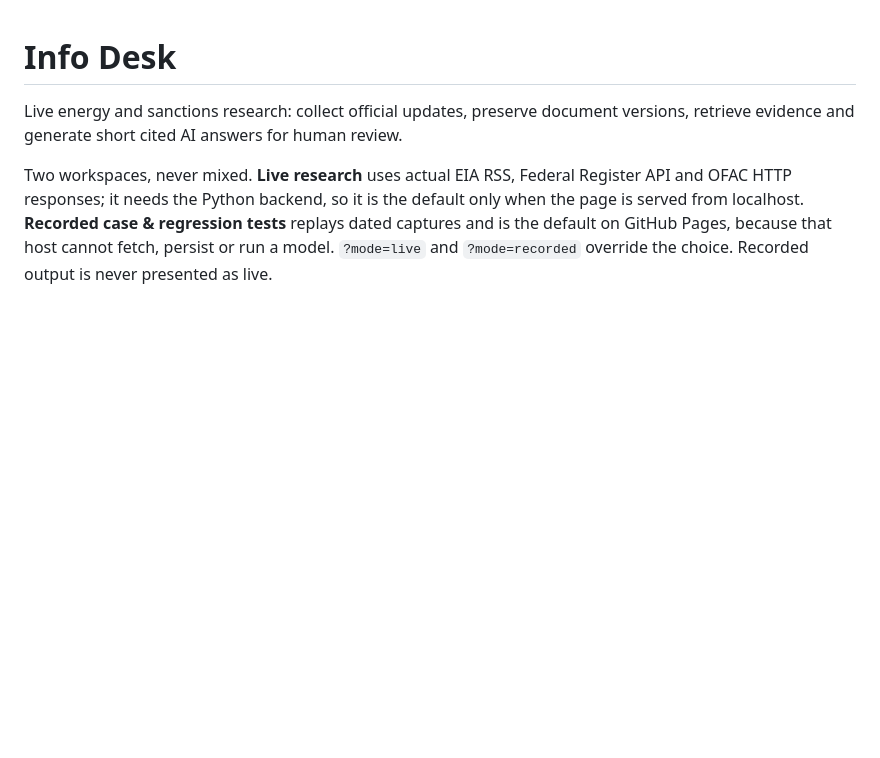
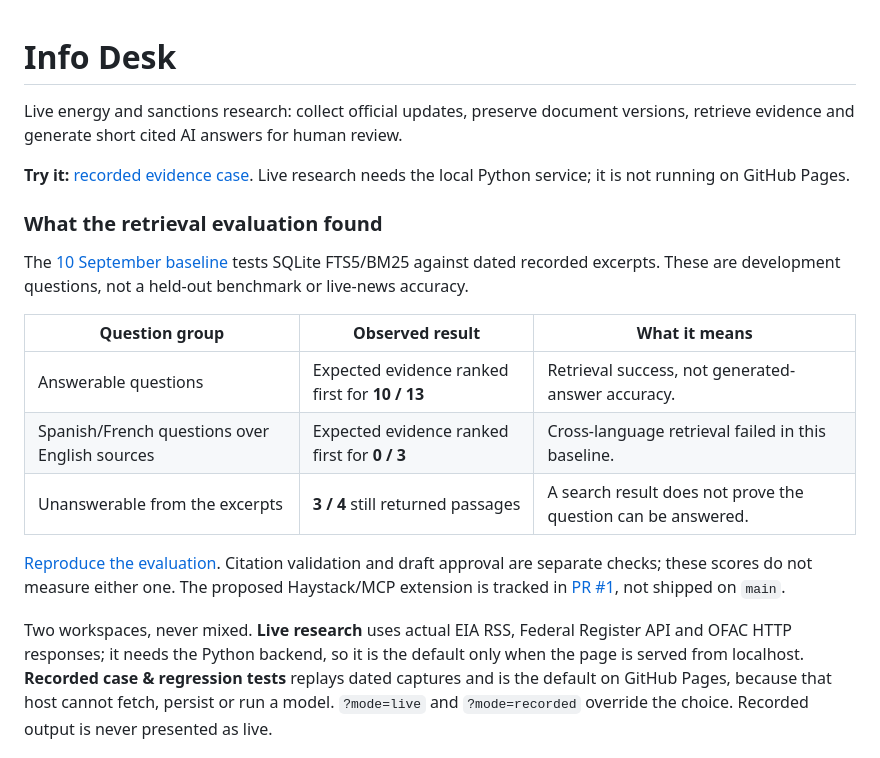
Before and after one commit to coder058/info-desk, a Markdown page: README.md, the part around the change. Rendered like a GitHub page; blank space fills up the shorter version.

Commit message:
Lead with reproducible retrieval results and deployment boundaries

```diff
--- a/README.md
+++ b/README.md
@@ -1,6 +1,20 @@
 # Info Desk
 
 Live energy and sanctions research: collect official updates, preserve document versions, retrieve evidence and generate short cited AI answers for human review.
+
+**Try it:** [recorded evidence case](https://coder058.github.io/info-desk/). Live research needs the local Python service; it is not running on GitHub Pages.
+
+### What the retrieval evaluation found
+
+The [10 September baseline](evals/retrieval-baseline-2026-09-10.json) tests SQLite FTS5/BM25 against dated recorded excerpts. These are development questions, not a held-out benchmark or live-news accuracy.
+
+| Question group | Observed result | What it means |
+| --- | --- | --- |
+| Answerable questions | Expected evidence ranked first for **10 / 13** | Retrieval success, not generated-answer accuracy. |
+| Spanish/French questions over English sources | Expected evidence ranked first for **0 / 3** | Cross-language retrieval failed in this baseline. |
+| Unanswerable from the excerpts | **3 / 4** still returned passages | A search result does not prove the question can be answered. |
+
+[Reproduce the evaluation](evals/README.md). Citation validation and draft approval are separate checks; these scores do not measure either one. The proposed Haystack/MCP extension is tracked in [PR #1](https://github.com/coder058/info-desk/pull/1), not shipped on `main`.
 
 Two workspaces, never mixed. **Live research** uses actual EIA RSS, Federal Register API and OFAC HTTP responses; it needs the Python backend, so it is the default only when the page is served from localhost. **Recorded case & regression tests** replays dated captures and is the default on GitHub Pages, because that host cannot fetch, persist or run a model. `?mode=live` and `?mode=recorded` override the choice. Recorded output is never presented as live.
 
```
